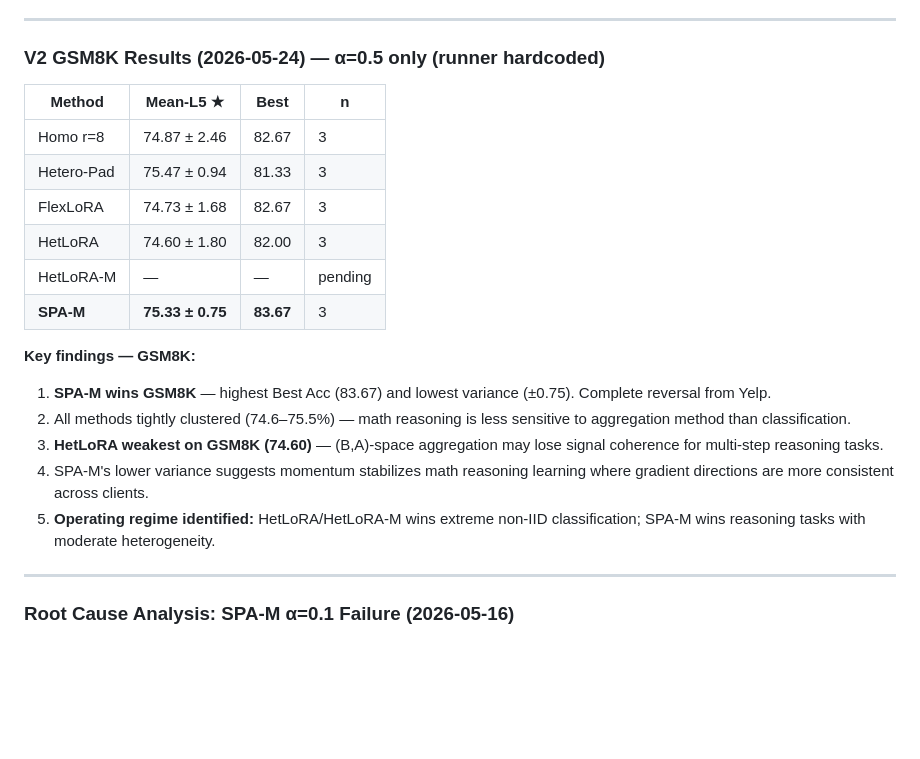
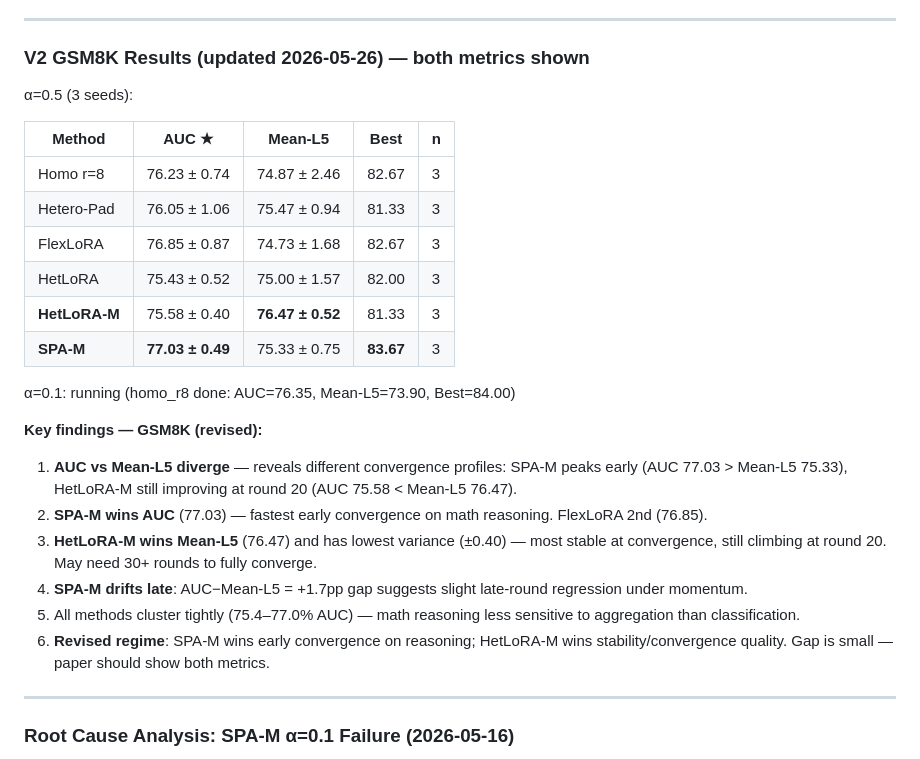
Before and after one commit to theoriginalsam/fed-llm-rework, a Markdown page: PLAN.md, the part around the change. Rendered like a GitHub page; blank space fills up the shorter version.

Commit message:
PLAN: update GSM8K results with AUC metric, revised findings
Co-Authored-By: Claude Sonnet 4.6 <noreply@anthropic.com>

```diff
--- a/PLAN.md
+++ b/PLAN.md
@@ -505,23 +505,28 @@ Seeds: 42–46. Both alphas re-run after git pull + correct seeds.
 
 ---
 
-### V2 GSM8K Results (2026-05-24) — α=0.5 only (runner hardcoded)
+### V2 GSM8K Results (updated 2026-05-26) — both metrics shown
 
-| Method | Mean-L5 ★ | Best | n |
-|--------|-----------|------|---|
-| Homo r=8 | 74.87 ± 2.46 | 82.67 | 3 |
-| Hetero-Pad | 75.47 ± 0.94 | 81.33 | 3 |
-| FlexLoRA | 74.73 ± 1.68 | 82.67 | 3 |
-| HetLoRA | 74.60 ± 1.80 | 82.00 | 3 |
-| HetLoRA-M | — | — | pending |
-| **SPA-M** | **75.33 ± 0.75** | **83.67** | 3 |
+α=0.5 (3 seeds):
 
-**Key findings — GSM8K:**
-1. **SPA-M wins GSM8K** — highest Best Acc (83.67) and lowest variance (±0.75). Complete reversal from Yelp.
-2. All methods tightly clustered (74.6–75.5%) — math reasoning is less sensitive to aggregation method than classification.
-3. **HetLoRA weakest on GSM8K (74.60)** — (B,A)-space aggregation may lose signal coherence for multi-step reasoning tasks.
-4. SPA-M's lower variance suggests momentum stabilizes math reasoning learning where gradient directions are more consistent across clients.
-5. **Operating regime identified:** HetLoRA/HetLoRA-M wins extreme non-IID classification; SPA-M wins reasoning tasks with moderate heterogeneity.
+| Method | AUC ★ | Mean-L5 | Best | n |
+|--------|-------|---------|------|---|
+| Homo r=8 | 76.23 ± 0.74 | 74.87 ± 2.46 | 82.67 | 3 |
+| Hetero-Pad | 76.05 ± 1.06 | 75.47 ± 0.94 | 81.33 | 3 |
+| FlexLoRA | 76.85 ± 0.87 | 74.73 ± 1.68 | 82.67 | 3 |
+| HetLoRA | 75.43 ± 0.52 | 75.00 ± 1.57 | 82.00 | 3 |
+| **HetLoRA-M** | 75.58 ± 0.40 | **76.47 ± 0.52** | 81.33 | 3 |
+| **SPA-M** | **77.03 ± 0.49** | 75.33 ± 0.75 | **83.67** | 3 |
+
+α=0.1: running (homo_r8 done: AUC=76.35, Mean-L5=73.90, Best=84.00)
+
+**Key findings — GSM8K (revised):**
+1. **AUC vs Mean-L5 diverge** — reveals different convergence profiles: SPA-M peaks early (AUC 77.03 > Mean-L5 75.33), HetLoRA-M still improving at round 20 (AUC 75.58 < Mean-L5 76.47).
+2. **SPA-M wins AUC** (77.03) — fastest early convergence on math reasoning. FlexLoRA 2nd (76.85).
+3. **HetLoRA-M wins Mean-L5** (76.47) and has lowest variance (±0.40) — most stable at convergence, still climbing at round 20. May need 30+ rounds to fully converge.
+4. **SPA-M drifts late**: AUC−Mean-L5 = +1.7pp gap suggests slight late-round regression under momentum.
+5. All methods cluster tightly (75.4–77.0% AUC) — math reasoning less sensitive to aggregation than classification.
+6. **Revised regime**: SPA-M wins early convergence on reasoning; HetLoRA-M wins stability/convergence quality. Gap is small — paper should show both metrics.
 
 ---
 
```
